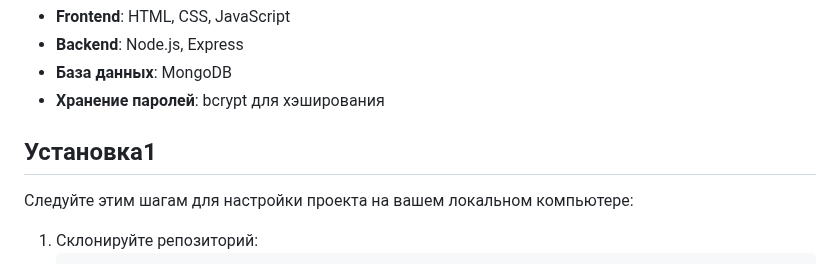
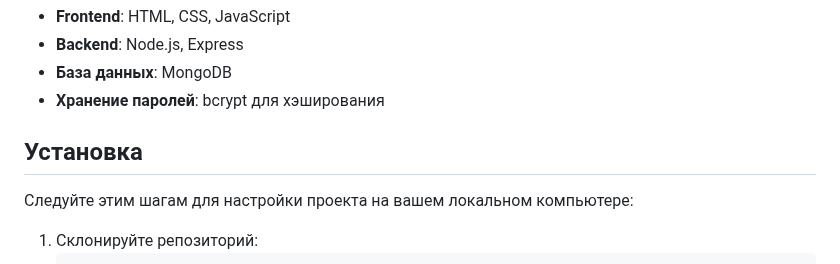
Before and after one commit to superbodik/SpyFox, a Markdown page: README.md, the part around the change. Drawn GitHub-style.

```diff
--- a/README.md
+++ b/README.md
@@ -17,7 +17,7 @@
 - **База данных**: MongoDB
 - **Хранение паролей**: bcrypt для хэширования
 
-## Установка1
+## Установка
 
 Следуйте этим шагам для настройки проекта на вашем локальном компьютере:
 
```
